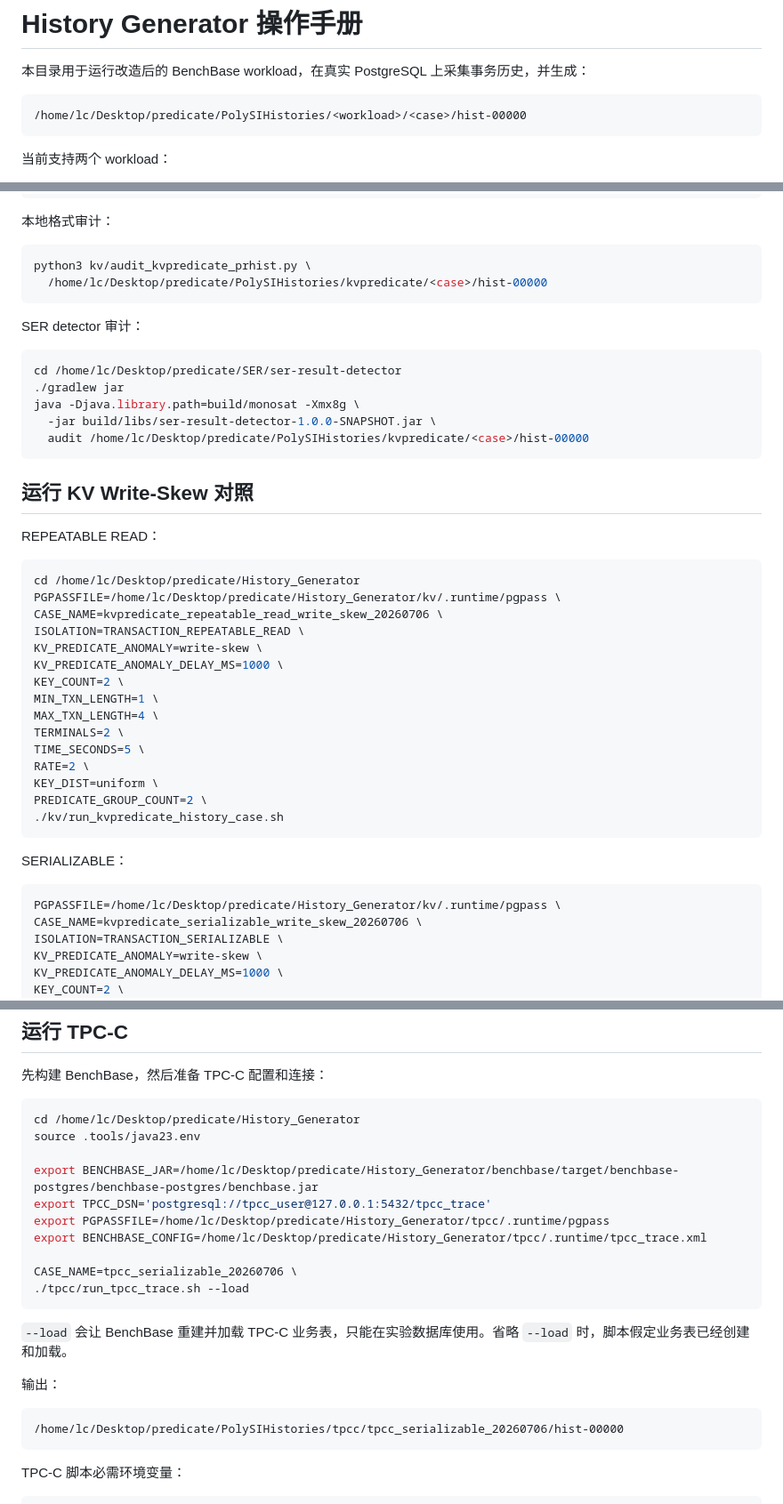
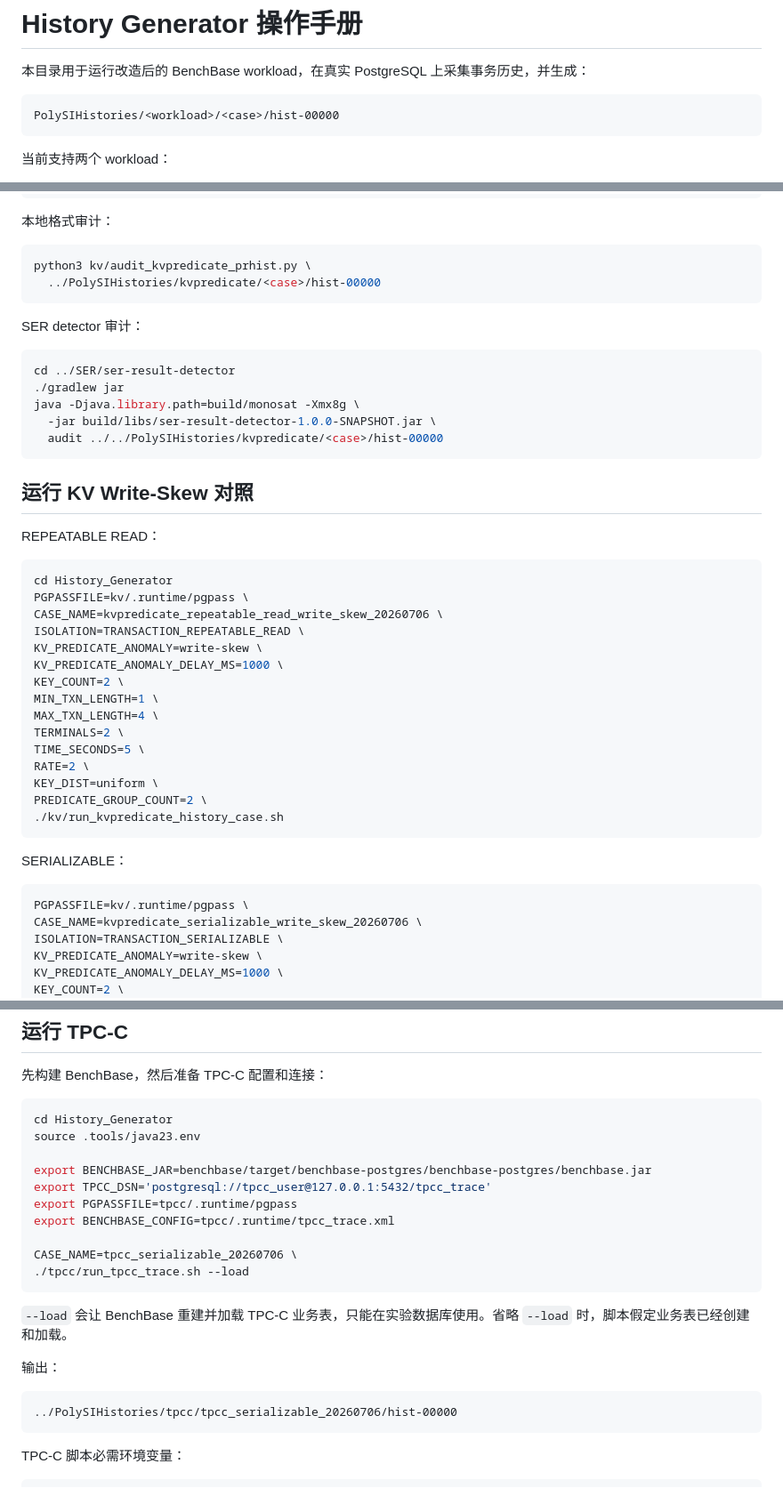
Before and after one commit to sodakci/predicate, a Markdown page: History_Generator/README.md, 3 parts joined by grey strips. Shown at 89% size. Rendered like a GitHub page.

````diff
--- a/History_Generator/README.md
+++ b/History_Generator/README.md
@@ -3,7 +3,7 @@
 本目录用于运行改造后的 BenchBase workload，在真实 PostgreSQL 上采集事务历史，并生成：
 
 ```text
-/home/lc/Desktop/predicate/PolySIHistories/<workload>/<case>/hist-00000
+PolySIHistories/<workload>/<case>/hist-00000
 ```
 
 当前支持两个 workload：
@@ -202,17 +202,17 @@ KV_PREDICATE_ANOMALY_DELAY_MS
 
 ```bash
 python3 kv/audit_kvpredicate_prhist.py \
-  /home/lc/Desktop/predicate/PolySIHistories/kvpredicate/<case>/hist-00000
+  ../PolySIHistories/kvpredicate/<case>/hist-00000
 ```
 
 SER detector 审计：
 
 ```bash
-cd /home/lc/Desktop/predicate/SER/ser-result-detector
+cd ../SER/ser-result-detector
 ./gradlew jar
 java -Djava.library.path=build/monosat -Xmx8g \
   -jar build/libs/ser-result-detector-1.0.0-SNAPSHOT.jar \
-  audit /home/lc/Desktop/predicate/PolySIHistories/kvpredicate/<case>/hist-00000
+  audit ../../PolySIHistories/kvpredicate/<case>/hist-00000
 ```
 
 ## 运行 KV Write-Skew 对照
@@ -220,8 +220,8 @@ java -Djava.library.path=build/monosat -Xmx8g \
 REPEATABLE READ：
 
 ```bash
-cd /home/lc/Desktop/predicate/History_Generator
-PGPASSFILE=/home/lc/Desktop/predicate/History_Generator/kv/.runtime/pgpass \
+cd History_Generator
+PGPASSFILE=kv/.runtime/pgpass \
 CASE_NAME=kvpredicate_repeatable_read_write_skew_20260706 \
 ISOLATION=TRANSACTION_REPEATABLE_READ \
 KV_PREDICATE_ANOMALY=write-skew \
@@ -240,7 +240,7 @@ PREDICATE_GROUP_COUNT=2 \
 SERIALIZABLE：
 
 ```bash
-PGPASSFILE=/home/lc/Desktop/predicate/History_Generator/kv/.runtime/pgpass \
+PGPASSFILE=kv/.runtime/pgpass \
 CASE_NAME=kvpredicate_serializable_write_skew_20260706 \
 ISOLATION=TRANSACTION_SERIALIZABLE \
 KV_PREDICATE_ANOMALY=write-skew \
@@ -263,13 +263,13 @@ PREDICATE_GROUP_COUNT=2 \
 先构建 BenchBase，然后准备 TPC-C 配置和连接：
 
 ```bash
-cd /home/lc/Desktop/predicate/History_Generator
+cd History_Generator
 source .tools/java23.env
 
-export BENCHBASE_JAR=/home/lc/Desktop/predicate/History_Generator/benchbase/target/benchbase-postgres/benchbase-postgres/benchbase.jar
+export BENCHBASE_JAR=benchbase/target/benchbase-postgres/benchbase-postgres/benchbase.jar
 export TPCC_DSN='postgresql://tpcc_user@127.0.0.1:5432/tpcc_trace'
-export PGPASSFILE=/home/lc/Desktop/predicate/History_Generator/tpcc/.runtime/pgpass
-export BENCHBASE_CONFIG=/home/lc/Desktop/predicate/History_Generator/tpcc/.runtime/tpcc_trace.xml
+export PGPASSFILE=tpcc/.runtime/pgpass
+export BENCHBASE_CONFIG=tpcc/.runtime/tpcc_trace.xml
 
 CASE_NAME=tpcc_serializable_20260706 \
 ./tpcc/run_tpcc_trace.sh --load
@@ -280,7 +280,7 @@ CASE_NAME=tpcc_serializable_20260706 \
 输出：
 
 ```text
-/home/lc/Desktop/predicate/PolySIHistories/tpcc/tpcc_serializable_20260706/hist-00000
+../PolySIHistories/tpcc/tpcc_serializable_20260706/hist-00000
 ```
 
 TPC-C 脚本必需环境变量：
````
Also changed, not shown: other parts of History_Generator/README.md (+8 -8 lines), SER/README.md (+15 -15 lines).
